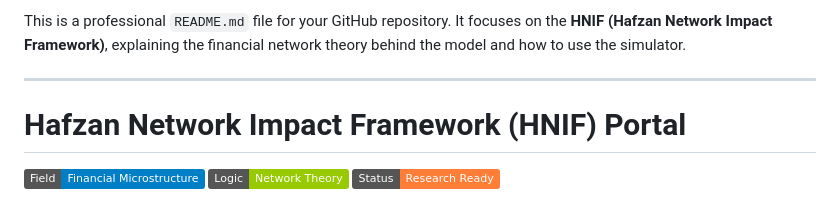
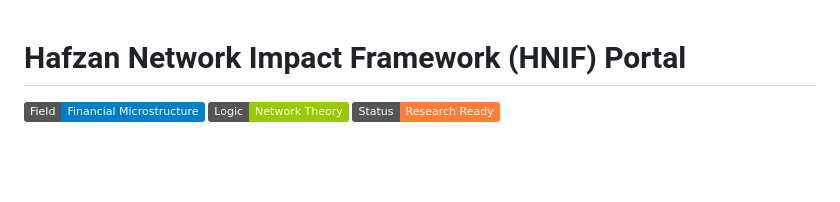
Before and after one commit to amaanullah21/hnif, a Markdown page: README.md, the part around the change. GitHub-like rendering; badges without logos; blank space fills up the shorter version.

```diff
--- a/README.md
+++ b/README.md
@@ -1,7 +1,3 @@
-This is a professional `README.md` file for your GitHub repository. It focuses on the **HNIF (Hafzan Network Impact Framework)**, explaining the financial network theory behind the model and how to use the simulator.
-
-***
-
 # Hafzan Network Impact Framework (HNIF) Portal
 
 ![Field](https://img.shields.io/badge/Field-Financial_Microstructure-blue.svg)
```
